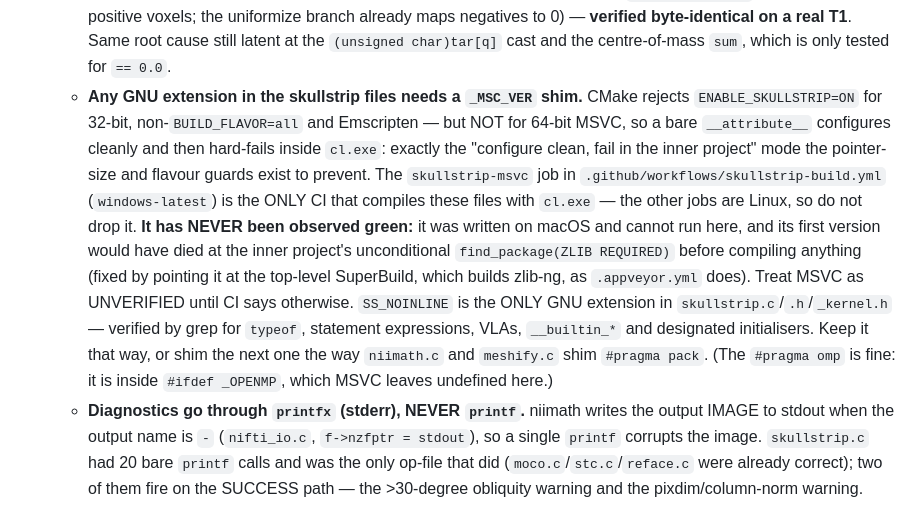
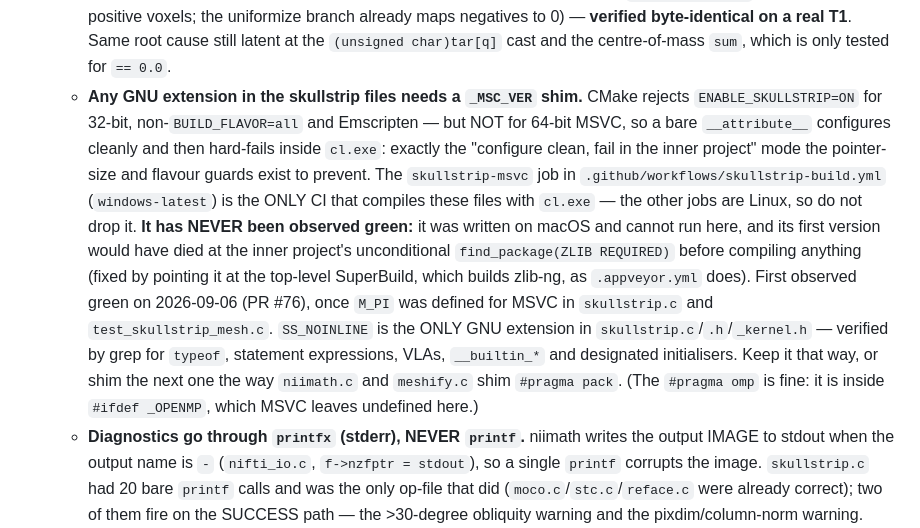
Before and after one commit to rordenlab/niimath, a Markdown page: AGENTS.md, the part around the change. Drawn GitHub-style.

Commit message:
AGENTS.md: skullstrip-msvc has been observed green
Co-Authored-By: Claude Fable 5.1 <noreply@anthropic.com>

```diff
--- a/AGENTS.md
+++ b/AGENTS.md
@@ -187,7 +187,7 @@ cmake -DUSE_OPENMP=OFF -DENABLE_QC=OFF ..        # toggles (forwarded by SuperBu
   - **The legacy two-operand form is rejected BEFORE the op runs.** `-skullstrip <tmpl> <mask>` used to burn a full 5-100 s strip and then fail on the leftover token; it now fails in 0.3 s with the `-deface` migration message. This one deliberately tests `ac + 1 < argc`, NOT the `<= argc` peek the op-loop gotcha prescribes for sub-options: a stale positional operand can only sit STRICTLY before the output name, whereas `-faithful` can legally be the last token before it.
   - **Strong obliquity warns.** The nearest-axis assignment is provably optimal only within 45 degrees (proof recorded at `ss_orient_codes`); beyond that a mask is plausible but mis-oriented. Above 30 degrees off-cardinal the op warns and suggests `-ras`. Deliberately a warning, not a rejection, matching `-moco`'s "obliquity ignored" convention.
   - **Clamp negatives ONCE, right after `ss_warp3D_cubic` — do not move or remove it.** The head mask is GROWN by `ss_mask_fillin_once` + two `ss_mask_dilate` passes AFTER thresholding, so negative voxels are pulled back in; the old comment at the masking step claiming it "also removes negatives, since the clip level is positive" is FALSE once that clip level is 0. Downstream `hist[tar[q]]++` indexes a `calloc(32768, sizeof(int))` with a **short**, so one negative is a heap underflow WRITE. The only protection was a clamp nested inside `if (bvec.c000 > 0.0f)`, which a degenerate second-pass octant cliplevel skips entirely. MEASURED on a 48^3 int16 fixture (ellipsoid=1, background=-1, 4 mm): **174,812 out-of-bounds writes to `hist[-1]`**, and it is heap-layout dependent — silent 4-byte corruption in one build, SIGBUS in another, so a verbose-equality CI check can never catch it. Note the corruption happens BEFORE the degenerate-contrast rejection, so a run that "fails cleanly at exit 1" has already corrupted the heap. Fix is provably a no-op on real data (`ss_octant_clips` ignores non-positive voxels; the uniformize branch already maps negatives to 0) — **verified byte-identical on a real T1**. Same root cause still latent at the `(unsigned char)tar[q]` cast and the centre-of-mass `sum`, which is only tested for `== 0.0`.
-  - **Any GNU extension in the skullstrip files needs a `_MSC_VER` shim.** CMake rejects `ENABLE_SKULLSTRIP=ON` for 32-bit, non-`BUILD_FLAVOR=all` and Emscripten — but NOT for 64-bit MSVC, so a bare `__attribute__` configures cleanly and then hard-fails inside `cl.exe`: exactly the "configure clean, fail in the inner project" mode the pointer-size and flavour guards exist to prevent. The `skullstrip-msvc` job in `.github/workflows/skullstrip-build.yml` (`windows-latest`) is the ONLY CI that compiles these files with `cl.exe` — the other jobs are Linux, so do not drop it. **It has NEVER been observed green:** it was written on macOS and cannot run here, and its first version would have died at the inner project's unconditional `find_package(ZLIB REQUIRED)` before compiling anything (fixed by pointing it at the top-level SuperBuild, which builds zlib-ng, as `.appveyor.yml` does). Treat MSVC as UNVERIFIED until CI says otherwise. `SS_NOINLINE` is the ONLY GNU extension in `skullstrip.c`/`.h`/`_kernel.h` — verified by grep for `typeof`, statement expressions, VLAs, `__builtin_*` and designated initialisers. Keep it that way, or shim the next one the way `niimath.c` and `meshify.c` shim `#pragma pack`. (The `#pragma omp` is fine: it is inside `#ifdef _OPENMP`, which MSVC leaves undefined here.)
+  - **Any GNU extension in the skullstrip files needs a `_MSC_VER` shim.** CMake rejects `ENABLE_SKULLSTRIP=ON` for 32-bit, non-`BUILD_FLAVOR=all` and Emscripten — but NOT for 64-bit MSVC, so a bare `__attribute__` configures cleanly and then hard-fails inside `cl.exe`: exactly the "configure clean, fail in the inner project" mode the pointer-size and flavour guards exist to prevent. The `skullstrip-msvc` job in `.github/workflows/skullstrip-build.yml` (`windows-latest`) is the ONLY CI that compiles these files with `cl.exe` — the other jobs are Linux, so do not drop it. **It has NEVER been observed green:** it was written on macOS and cannot run here, and its first version would have died at the inner project's unconditional `find_package(ZLIB REQUIRED)` before compiling anything (fixed by pointing it at the top-level SuperBuild, which builds zlib-ng, as `.appveyor.yml` does). First observed green on 2026-09-06 (PR #76), once `M_PI` was defined for MSVC in `skullstrip.c` and `test_skullstrip_mesh.c`. `SS_NOINLINE` is the ONLY GNU extension in `skullstrip.c`/`.h`/`_kernel.h` — verified by grep for `typeof`, statement expressions, VLAs, `__builtin_*` and designated initialisers. Keep it that way, or shim the next one the way `niimath.c` and `meshify.c` shim `#pragma pack`. (The `#pragma omp` is fine: it is inside `#ifdef _OPENMP`, which MSVC leaves undefined here.)
   - **Diagnostics go through `printfx` (stderr), NEVER `printf`.** niimath writes the output IMAGE to stdout when the output name is `-` (`nifti_io.c`, `f->nzfptr = stdout`), so a single `printf` corrupts the image. `skullstrip.c` had 20 bare `printf` calls and was the only op-file that did (`moco.c`/`stc.c`/`reface.c` were already correct); two of them fire on the SUCCESS path — the >30-degree obliquity warning and the pixdim/column-norm warning. Verified: `niimath oblique.nii -skullstrip -gz 0 - > out.nii` put 279 bytes of warning text at the head of the "NIfTI" and left stderr EMPTY, and the file would not re-read. `print.h` is header-only, so including it does not disturb the standalone harnesses.
   - **The stored-datatype branch is PLUMBED, not guessed — keep it that way.** `ss_to_rai_short` branches on the PRE-PROMOTION NIfTI datatype, tracked by `coreFLT.c` for the current dataset (and replaced by `-restart`) through `nifti_skullstrip` -> `skullstrip_run` -> `ss_normalize`, because AFNI branches on the STORED type and niimath has already promoted by the time the op runs. Inferring it from the VALUES — which is what this did until three consecutive audits called it out — is single-voxel-fragile: adding 0.5 to ONE background corner voxel flipped the branch and moved the mask (Dice 0.9916 on T1w; on coarsely quantised float data, **+6.7% volume, Dice 0.9659**). Value inspection survives ONLY as the `DT_NONE` fallback for the standalone harnesses, which have no niimath header to consult. **The corpus cannot catch a regression here** — all five validation images are stored integer, so a paired stored-integer / integer-valued-float fixture is still the missing test.
   - **`ss_afni_self_intersect` deliberately reproduces an AFNI quirk and must not be "fixed".** AFNI's `SUMA_isSelfIntersect` accepts a hit only when the intersection point lies strictly between the edge endpoints on ALL THREE axes in stored order, so it can only see edges pointing into the (+,+,+) octant — about one in eight. It is ported faithfully because it decides the retry (discard the surface, `NNsmooth += 12`, up to 4 times); using a correct test there made T1w take 3 expansion attempts where AFNI takes 1. `ss_mesh_self_intersections` is the correct test and is kept for REPORTING.
```
